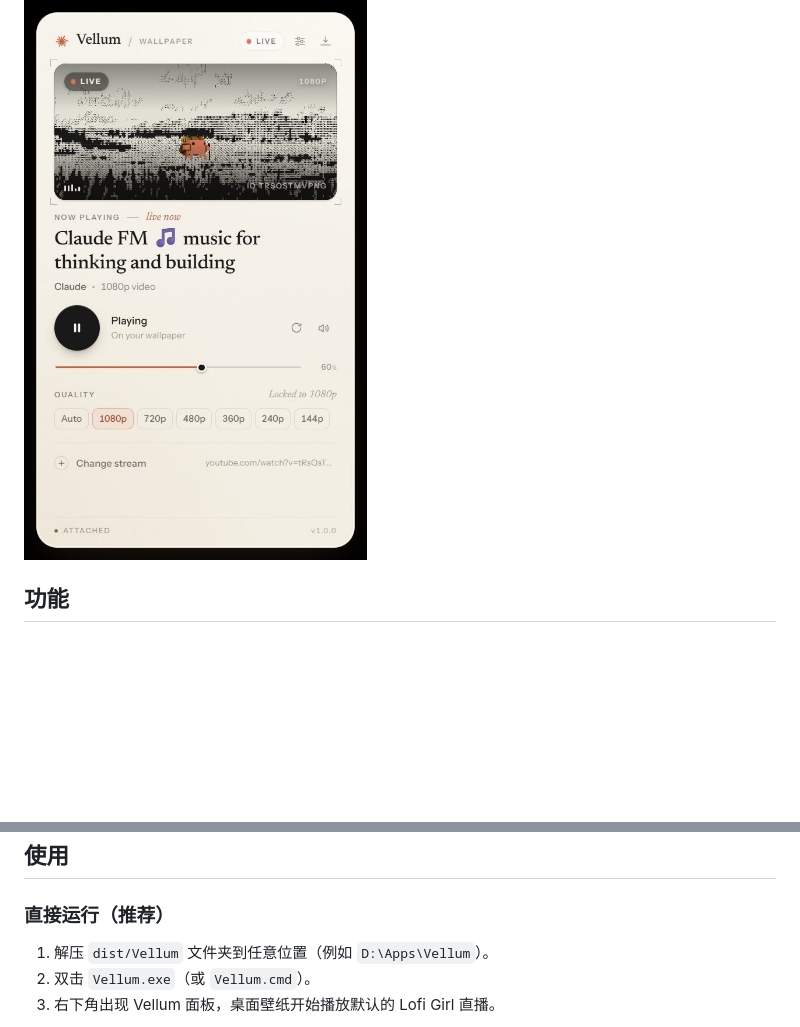
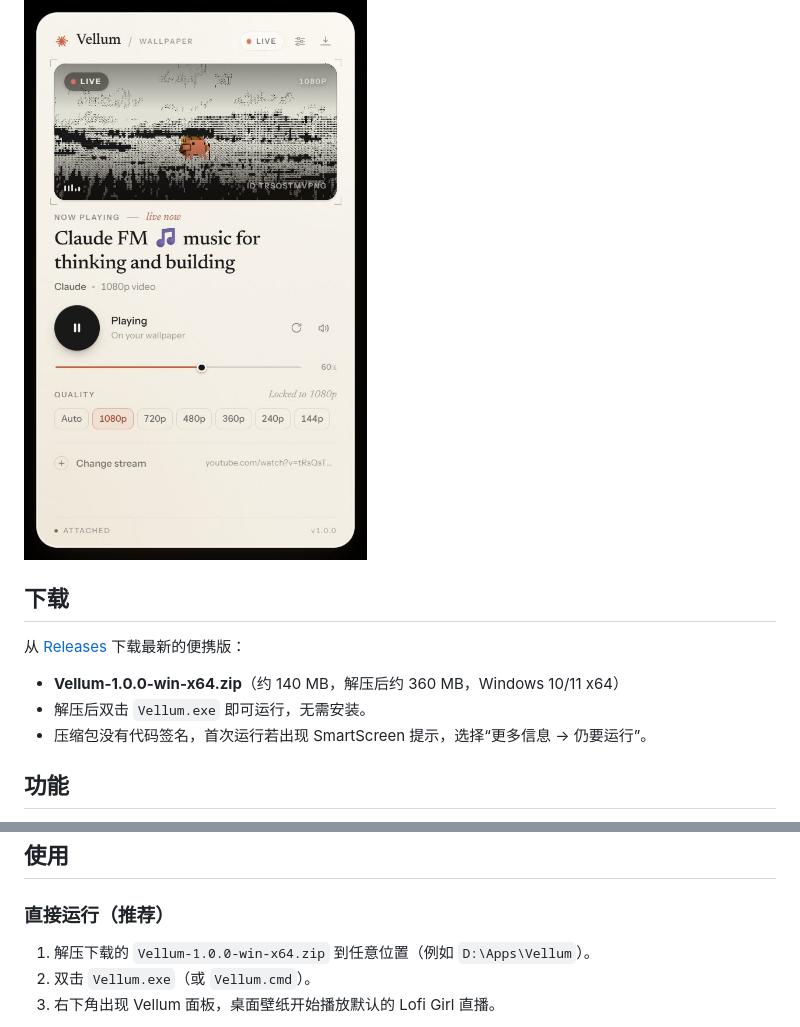
Before and after one commit to VitaeL04213/YoutubeLiveWallpaper, a Markdown page: README.md, 2 parts joined by grey strips. Rendered like a GitHub page; blank space fills up the shorter version.

Commit message:
docs: add Downloads section pointing to GitHub Releases

```diff
--- a/README.md
+++ b/README.md
@@ -3,6 +3,14 @@
 Vellum 把 YouTube 直播变成 Windows 桌面壁纸：视频贴在桌面图标下面，不占任务栏，不弹浏览器窗口，也不会出现 YouTube 的边栏、标题栏或鼠标悬停控件。配套的控制面板沿用了 Claude 的视觉语言——羊皮纸底色、衬线标题、赤陶色点缀。
 
 ![panel](docs/screenshot-panel.jpg)
+
+## 下载
+
+从 [Releases](https://github.com/VitaeL04213/YoutubeLiveWallpaper/releases) 下载最新的便携版：
+
+- **Vellum-1.0.0-win-x64.zip**（约 140 MB，解压后约 360 MB，Windows 10/11 x64）
+- 解压后双击 `Vellum.exe` 即可运行，无需安装。
+- 压缩包没有代码签名，首次运行若出现 SmartScreen 提示，选择“更多信息 → 仍要运行”。
 
 ## 功能
 
@@ -19,7 +27,7 @@ Vellum 把 YouTube 直播变成 Windows 桌面壁纸：视频贴在桌面图标
 
 ### 直接运行（推荐）
 
-1. 解压 `dist/Vellum` 文件夹到任意位置（例如 `D:\Apps\Vellum`）。
+1. 解压下载的 `Vellum-1.0.0-win-x64.zip` 到任意位置（例如 `D:\Apps\Vellum`）。
 2. 双击 `Vellum.exe`（或 `Vellum.cmd`）。
 3. 右下角出现 Vellum 面板，桌面壁纸开始播放默认的 Lofi Girl 直播。
 
```
